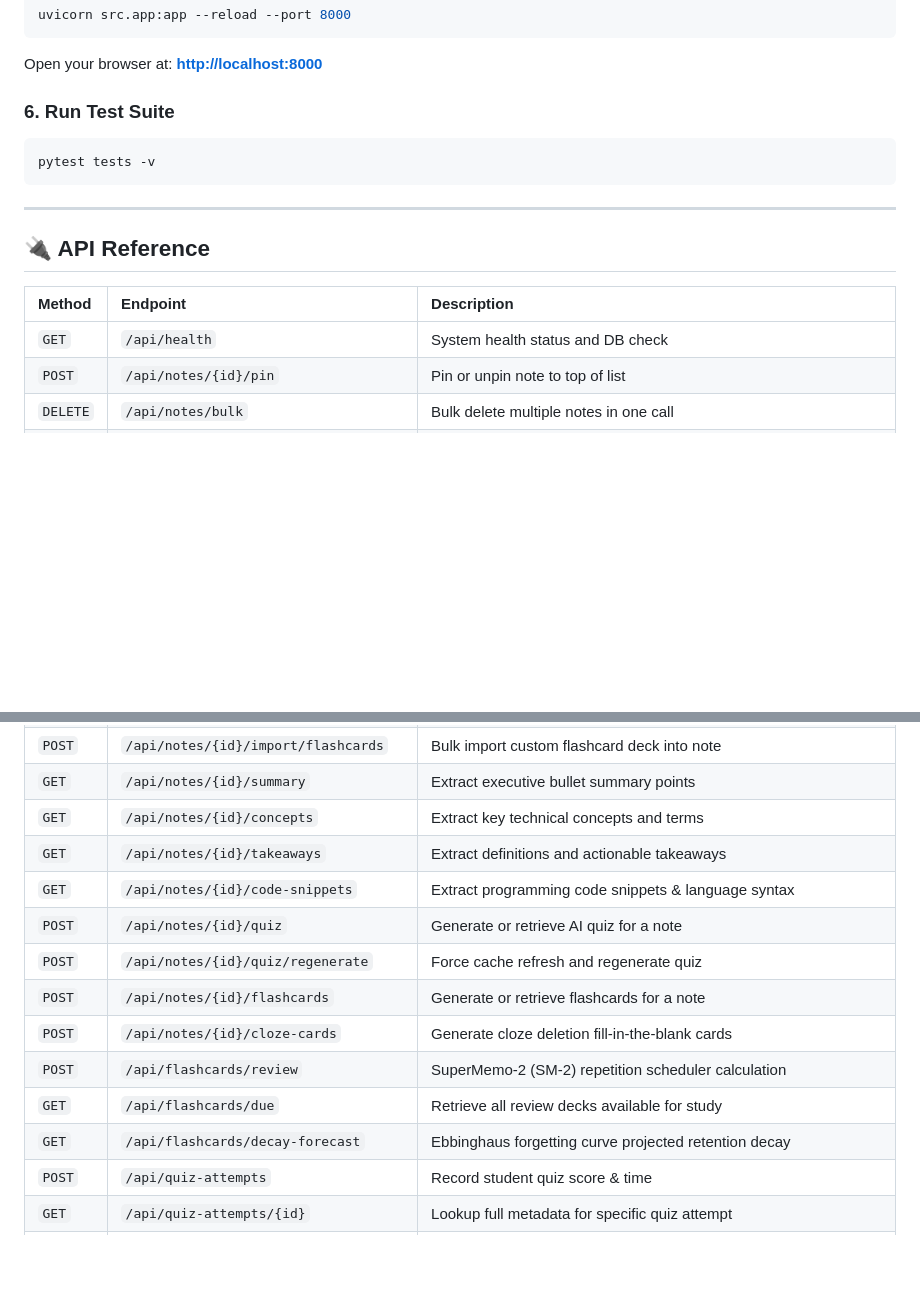
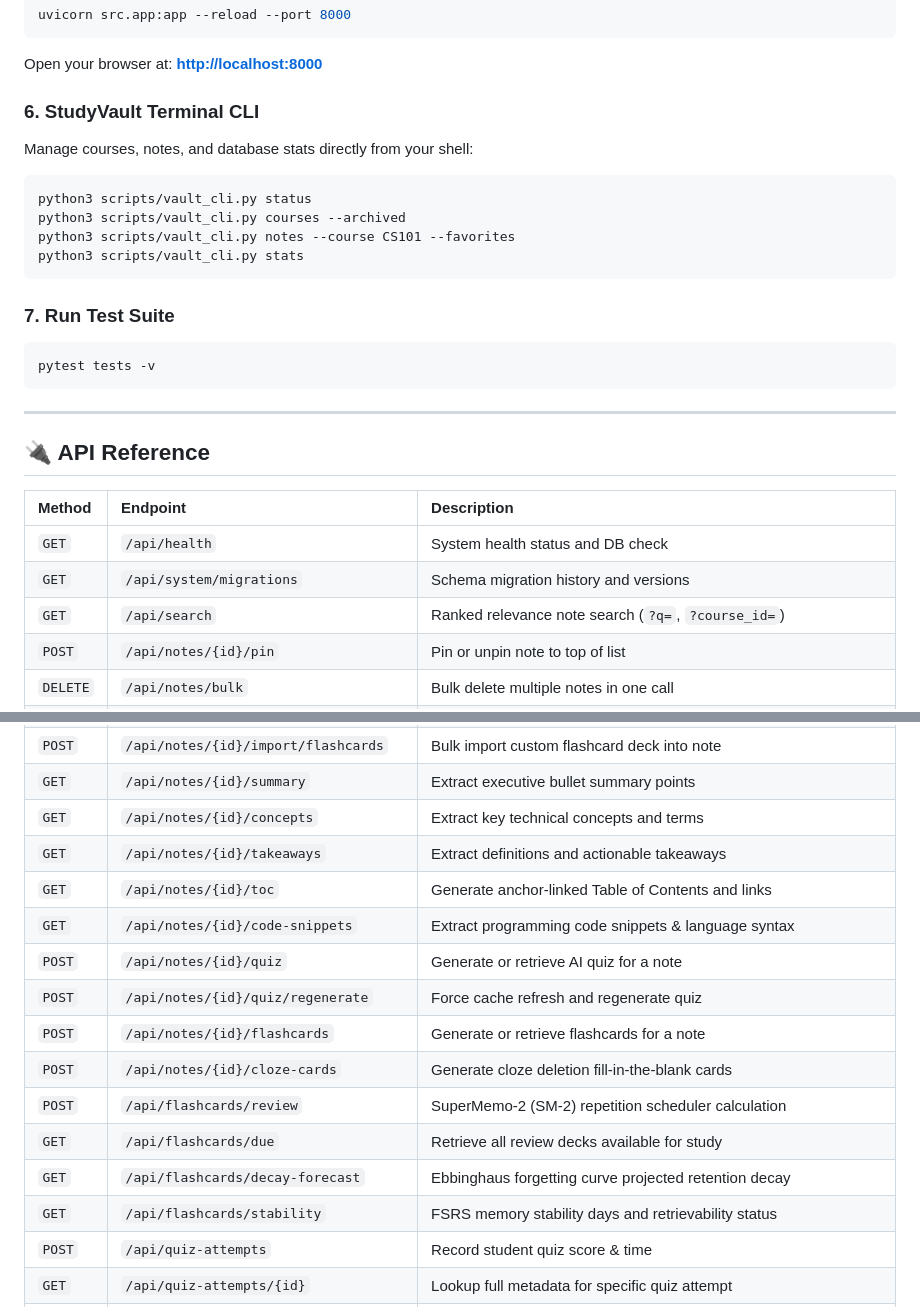
Before and after one commit to vaidikgarg-bit/study-vault, a Markdown page: README.md, 2 parts joined by grey strips. Drawn GitHub-style; blank space fills up the shorter version.

Commit message:
docs: document Oct 22 architecture modules and CLI reference in README

````diff
--- a/README.md
+++ b/README.md
@@ -94,7 +94,16 @@ uvicorn src.app:app --reload --port 8000
 ```
 Open your browser at: **[http://localhost:8000](http://localhost:8000)**
 
-### 6. Run Test Suite
+### 6. StudyVault Terminal CLI
+Manage courses, notes, and database stats directly from your shell:
+```bash
+python3 scripts/vault_cli.py status
+python3 scripts/vault_cli.py courses --archived
+python3 scripts/vault_cli.py notes --course CS101 --favorites
+python3 scripts/vault_cli.py stats
+```
+
+### 7. Run Test Suite
 ```bash
 pytest tests -v
 ```
@@ -106,6 +115,8 @@ pytest tests -v
 | Method | Endpoint | Description |
 | :--- | :--- | :--- |
 | `GET` | `/api/health` | System health status and DB check |
+| `GET` | `/api/system/migrations` | Schema migration history and versions |
+| `GET` | `/api/search` | Ranked relevance note search (`?q=`, `?course_id=`) |
 | `POST` | `/api/notes/{id}/pin` | Pin or unpin note to top of list |
 | `DELETE` | `/api/notes/bulk` | Bulk delete multiple notes in one call |
 | `GET` | `/api/tags` | List all unique tags and counts |
@@ -131,6 +142,7 @@ pytest tests -v
 | `GET` | `/api/notes/{id}/summary` | Extract executive bullet summary points |
 | `GET` | `/api/notes/{id}/concepts` | Extract key technical concepts and terms |
 | `GET` | `/api/notes/{id}/takeaways` | Extract definitions and actionable takeaways |
+| `GET` | `/api/notes/{id}/toc` | Generate anchor-linked Table of Contents and links |
 | `GET` | `/api/notes/{id}/code-snippets` | Extract programming code snippets & language syntax |
 | `POST` | `/api/notes/{id}/quiz` | Generate or retrieve AI quiz for a note |
 | `POST` | `/api/notes/{id}/quiz/regenerate` | Force cache refresh and regenerate quiz |
@@ -139,6 +151,7 @@ pytest tests -v
 | `POST` | `/api/flashcards/review` | SuperMemo-2 (SM-2) repetition scheduler calculation |
 | `GET` | `/api/flashcards/due` | Retrieve all review decks available for study |
 | `GET` | `/api/flashcards/decay-forecast` | Ebbinghaus forgetting curve projected retention decay |
+| `GET` | `/api/flashcards/stability` | FSRS memory stability days and retrievability status |
 | `POST` | `/api/quiz-attempts` | Record student quiz score & time |
 | `GET` | `/api/quiz-attempts/{id}` | Lookup full metadata for specific quiz attempt |
 | `GET` | `/api/analytics` | Overall student learning metrics |
````
